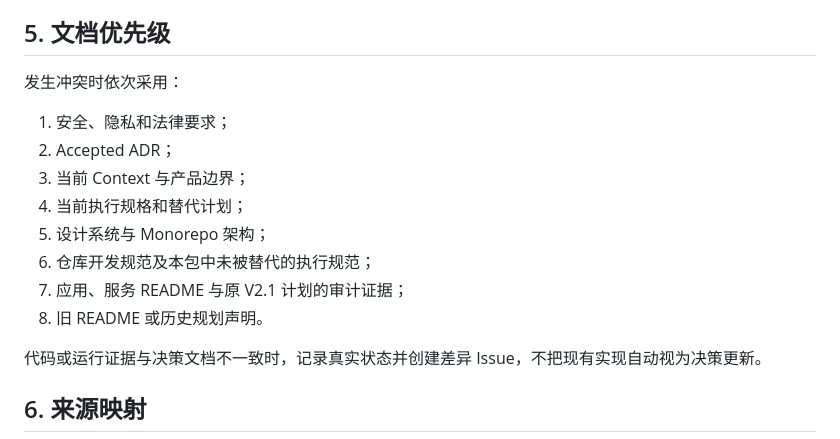
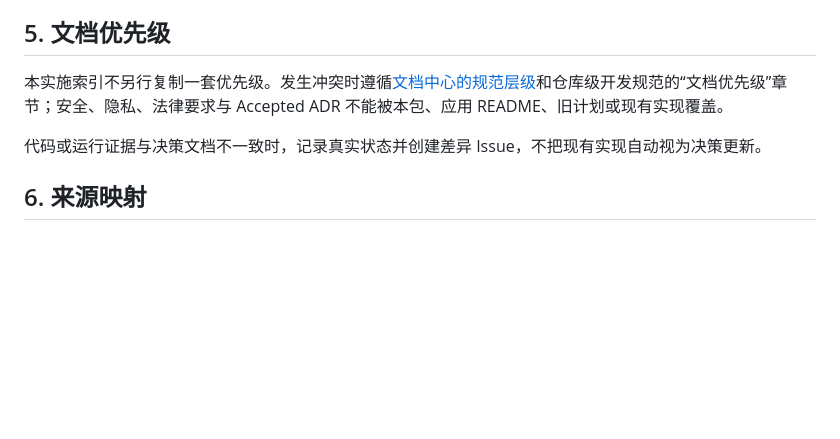
Before and after one commit to jry21223/HENU-Kit-DEV, a Markdown page: docs/development/README.md, the part around the change. Rendered like a GitHub page; blank space fills up the shorter version.

Commit message:
docs: canonicalize documentation priority (#42)

```diff
--- a/docs/development/README.md
+++ b/docs/development/README.md
@@ -48,16 +48,7 @@
 
 ## 5. 文档优先级
 
-发生冲突时依次采用：
-
-1. 安全、隐私和法律要求；
-2. Accepted ADR；
-3. 当前 Context 与产品边界；
-4. 当前执行规格和替代计划；
-5. 设计系统与 Monorepo 架构；
-6. 仓库开发规范及本包中未被替代的执行规范；
-7. 应用、服务 README 与原 V2.1 计划的审计证据；
-8. 旧 README 或历史规划声明。
+本实施索引不另行复制一套优先级。发生冲突时遵循[文档中心的规范层级](../README.md#4-文档优先级)和仓库级开发规范的“文档优先级”章节；安全、隐私、法律要求与 Accepted ADR 不能被本包、应用 README、旧计划或现有实现覆盖。
 
 代码或运行证据与决策文档不一致时，记录真实状态并创建差异 Issue，不把现有实现自动视为决策更新。
 
```
